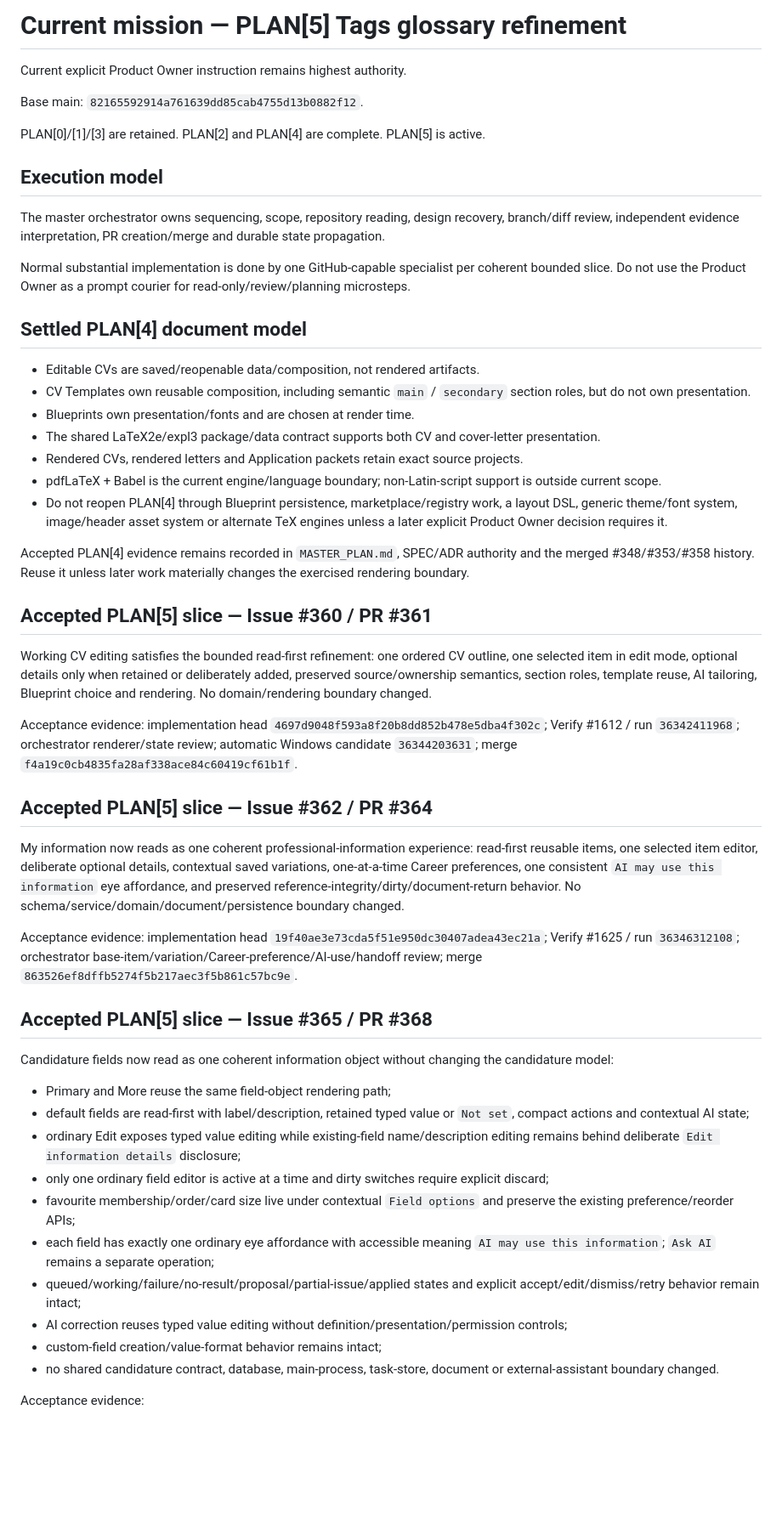
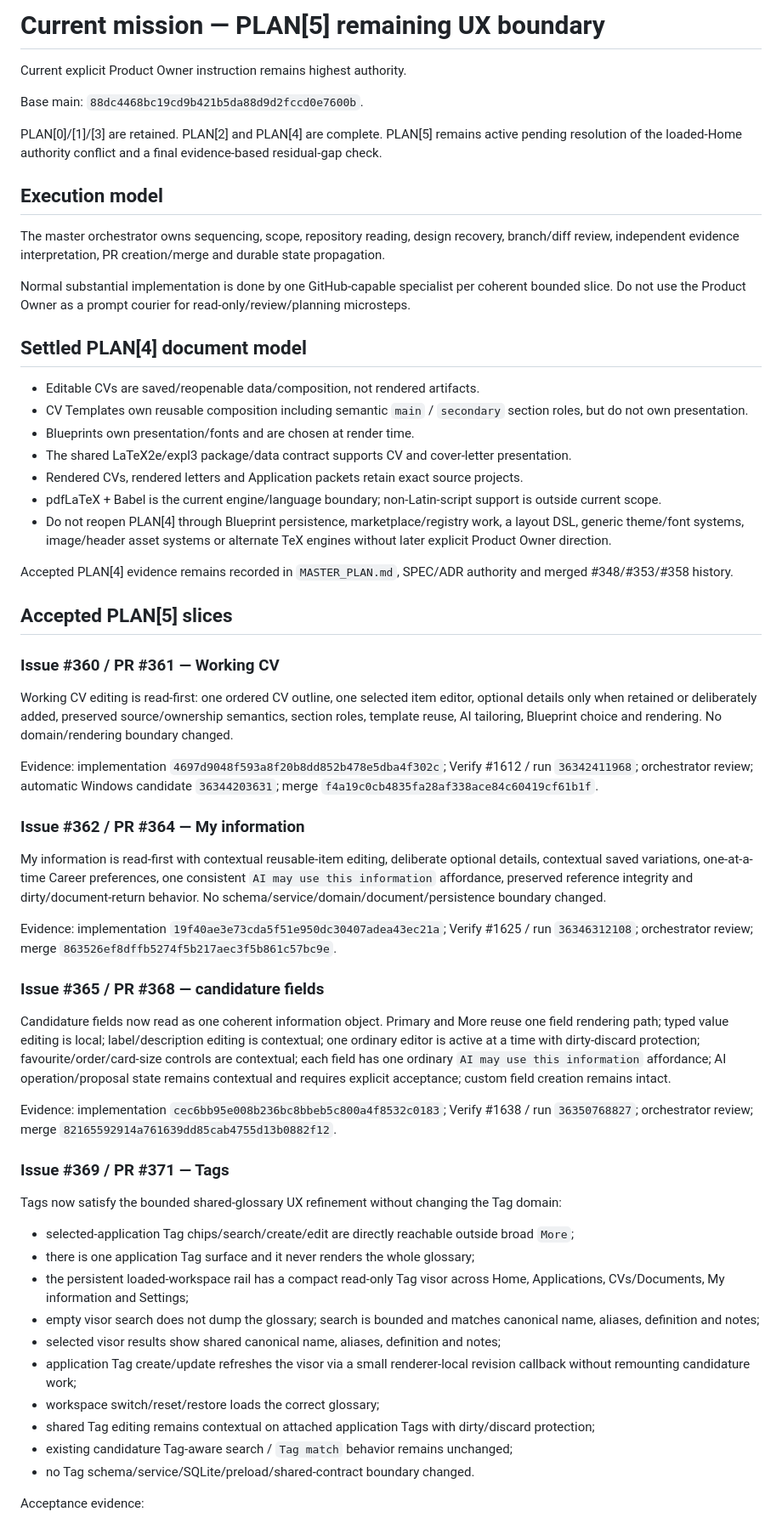
Before and after one commit to DidacLL/AAAAT, a Markdown page: .agentic/CURRENT_MISSION.md, the part around one of its changes. Shown at 85% size. GitHub-like rendering; blank space fills up the shorter version.

Commit message:
Record Tag acceptance and narrow remaining PLAN[5] boundary

```diff
--- a/.agentic/CURRENT_MISSION.md
+++ b/.agentic/CURRENT_MISSION.md
@@ -1,10 +1,10 @@
-# Current mission — PLAN[5] Tags glossary refinement
+# Current mission — PLAN[5] remaining UX boundary
 
 Current explicit Product Owner instruction remains highest authority.
 
-Base main: `82165592914a761639dd85cab4755d13b0882f12`.
+Base main: `88dc4468bc19cd9b421b5da88d9d2fccd0e7600b`.
 
-PLAN[0]/[1]/[3] are retained. PLAN[2] and PLAN[4] are complete. PLAN[5] is active.
+PLAN[0]/[1]/[3] are retained. PLAN[2] and PLAN[4] are complete. PLAN[5] remains active pending resolution of the loaded-Home authority conflict and a final evidence-based residual-gap check.
 
 ## Execution model
 
@@ -15,41 +15,49 @@ Normal substantial implementation is done by one GitHub-capable specialist per c
 ## Settled PLAN[4] document model
 
 - Editable CVs are saved/reopenable data/composition, not rendered artifacts.
-- CV Templates own reusable composition, including semantic `main` / `secondary` section roles, but do not own presentation.
+- CV Templates own reusable composition including semantic `main` / `secondary` section roles, but do not own presentation.
 - Blueprints own presentation/fonts and are chosen at render time.
-- The shared LaTeX2e/expl3 package/data contract supports both CV and cover-letter presentation.
+- The shared LaTeX2e/expl3 package/data contract supports CV and cover-letter presentation.
 - Rendered CVs, rendered letters and Application packets retain exact source projects.
 - pdfLaTeX + Babel is the current engine/language boundary; non-Latin-script support is outside current scope.
-- Do not reopen PLAN[4] through Blueprint persistence, marketplace/registry work, a layout DSL, generic theme/font system, image/header asset system or alternate TeX engines unless a later explicit Product Owner decision requires it.
+- Do not reopen PLAN[4] through Blueprint persistence, marketplace/registry work, a layout DSL, generic theme/font systems, image/header asset systems or alternate TeX engines without later explicit Product Owner direction.
 
-Accepted PLAN[4] evidence remains recorded in `MASTER_PLAN.md`, SPEC/ADR authority and the merged #348/#353/#358 history. Reuse it unless later work materially changes the exercised rendering boundary.
+Accepted PLAN[4] evidence remains recorded in `MASTER_PLAN.md`, SPEC/ADR authority and merged #348/#353/#358 history.
 
-## Accepted PLAN[5] slice — Issue #360 / PR #361
+## Accepted PLAN[5] slices
 
-Working CV editing satisfies the bounded read-first refinement: one ordered CV outline, one selected item in edit mode, optional details only when retained or deliberately added, preserved source/ownership semantics, section roles, template reuse, AI tailoring, Blueprint choice and rendering. No domain/rendering boundary changed.
+### Issue #360 / PR #361 — Working CV
 
-Acceptance evidence: implementation head `4697d9048f593a8f20b8dd852b478e5dba4f302c`; Verify #1612 / run `36342411968`; orchestrator renderer/state review; automatic Windows candidate `36344203631`; merge `f4a19c0cb4835fa28af338ace84c60419cf61b1f`.
+Working CV editing is read-first: one ordered CV outline, one selected item editor, optional details only when retained or deliberately added, preserved source/ownership semantics, section roles, template reuse, AI tailoring, Blueprint choice and rendering. No domain/rendering boundary changed.
 
-## Accepted PLAN[5] slice — Issue #362 / PR #364
+Evidence: implementation `4697d9048f593a8f20b8dd852b478e5dba4f302c`; Verify #1612 / run `36342411968`; orchestrator review; automatic Windows candidate `36344203631`; merge `f4a19c0cb4835fa28af338ace84c60419cf61b1f`.
 
-My information now reads as one coherent professional-information experience: read-first reusable items, one selected item editor, deliberate optional details, contextual saved variations, one-at-a-time Career preferences, one consistent `AI may use this information` eye affordance, and preserved reference-integrity/dirty/document-return behavior. No schema/service/domain/document/persistence boundary changed.
+### Issue #362 / PR #364 — My information
 
-Acceptance evidence: implementation head `19f40ae3e73cda5f51e950dc30407adea43ec21a`; Verify #1625 / run `36346312108`; orchestrator base-item/variation/Career-preference/AI-use/handoff review; merge `863526ef8dffb5274f5b217aec3f5b861c57bc9e`.
+My information is read-first with contextual reusable-item editing, deliberate optional details, contextual saved variations, one-at-a-time Career preferences, one consistent `AI may use this information` affordance, preserved reference integrity and dirty/document-return behavior. No schema/service/domain/document/persistence boundary changed.
 
-## Accepted PLAN[5] slice — Issue #365 / PR #368
+Evidence: implementation `19f40ae3e73cda5f51e950dc30407adea43ec21a`; Verify #1625 / run `36346312108`; orchestrator review; merge `863526ef8dffb5274f5b217aec3f5b861c57bc9e`.
 
-Candidature fields now read as one coherent information object without changing the candidature model:
+### Issue #365 / PR #368 — candidature fields
 
-- Primary and More reuse the same field-object rendering path;
-- default fields are read-first with label/description, retained typed value or `Not set`, compact actions and contextual AI state;
-- ordinary Edit exposes typed value editing while existing-field name/description editing remains behind deliberate `Edit information details` disclosure;
-- only one ordinary field editor is active at a time and dirty switches require explicit discard;
-- favourite membership/order/card size live under contextual `Field options` and preserve the existing preference/reorder APIs;
-- each field has exactly one ordinary eye affordance with accessible meaning `AI may use this information`; `Ask AI` remains a separate operation;
-- queued/working/failure/no-result/proposal/partial-issue/applied states and explicit accept/edit/dismiss/retry behavior remain intact;
-- AI correction reuses typed value editing without definition/presentation/permission controls;
-- custom-field creation/value-format behavior remains intact;
-- no shared candidature contract, database, main-process, task-store, document or external-assistant boundary changed.
+Candidature fields now read as one coherent information object. Primary and More reuse one field rendering path; typed value editing is local; label/description editing is contextual; one ordinary editor is active at a time with dirty-discard protection; favourite/order/card-size controls are contextual; each field has one ordinary `AI may use this information` affordance; AI operation/proposal state remains contextual and requires explicit acceptance; custom field creation remains intact.
+
+Evidence: implementation `cec6bb95e008b236bc8bbeb5c800a4f8532c0183`; Verify #1638 / run `36350768827`; orchestrator review; merge `82165592914a761639dd85cab4755d13b0882f12`.
+
+### Issue #369 / PR #371 — Tags
+
+Tags now satisfy the bounded shared-glossary UX refinement without changing the Tag domain:
+
+- selected-application Tag chips/search/create/edit are directly reachable outside broad `More`;
+- there is one application Tag surface and it never renders the whole glossary;
+- the persistent loaded-workspace rail has a compact read-only Tag visor across Home, Applications, CVs/Documents, My information and Settings;
+- empty visor search does not dump the glossary; search is bounded and matches canonical name, aliases, definition and notes;
+- selected visor results show shared canonical name, aliases, definition and notes;
+- application Tag create/update refreshes the visor via a small renderer-local revision callback without remounting candidature work;
+- workspace switch/reset/restore loads the correct glossary;
+- shared Tag editing remains contextual on attached application Tags with dirty/discard protection;
+- existing candidature Tag-aware search / `Tag match` behavior remains unchanged;
+- no Tag schema/service/SQLite/preload/shared-contract boundary changed.
 
 Acceptance evidence:
 
```
Also changed, not shown: other parts of .agentic/CURRENT_MISSION.md (+15 -30 lines).
